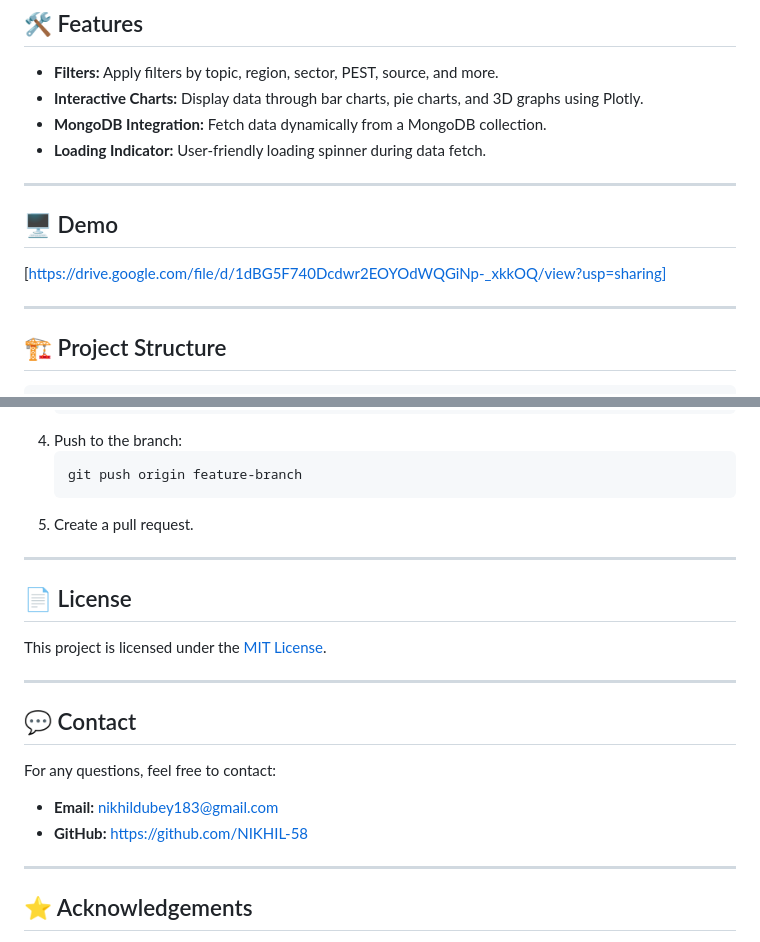
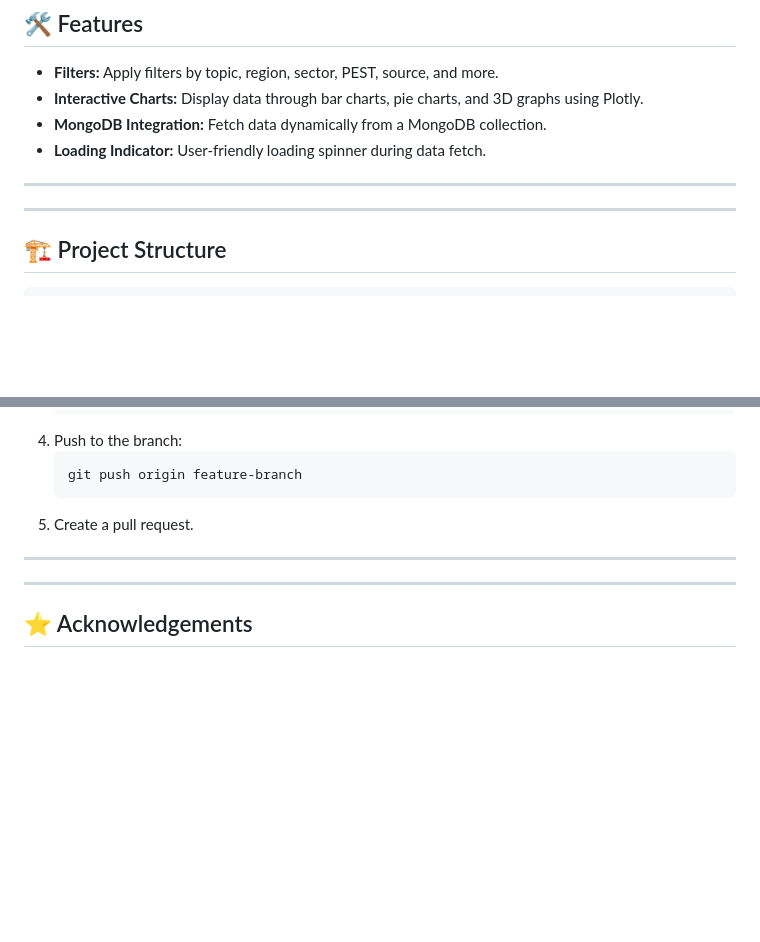
Before and after one commit to harshdubey6/data-visualization-dashboard, a Markdown page: README.md, 2 parts joined by grey strips. Drawn GitHub-style; blank space fills up the shorter version.

```diff
--- a/README.md
+++ b/README.md
@@ -11,9 +11,6 @@ A Flask-based web application for visualizing data stored in MongoDB. This dashb
 
 ---
 
-## 🖥️ Demo
-
-[https://drive.google.com/file/d/1dBG5F740Dcdwr2EOYOdWQGiNp-_xkkOQ/view?usp=sharing]
 
 ---
 
@@ -157,19 +154,6 @@ Contributions are welcome! Feel free to submit a pull request or open an issue.
 
 ---
 
-## 📄 License
-
-This project is licensed under the [MIT License](LICENSE).
-
----
-
-## 💬 Contact
-
-For any questions, feel free to contact:
-
-- **Email:** [nikhildubey183@gmail.com](mailto:nikhildubey183@gmail.com)
-- **GitHub:** [https://github.com/NIKHIL-58](https://github.com/NIKHIL-58)
-
 ---
 
 ## ⭐ Acknowledgements
```
